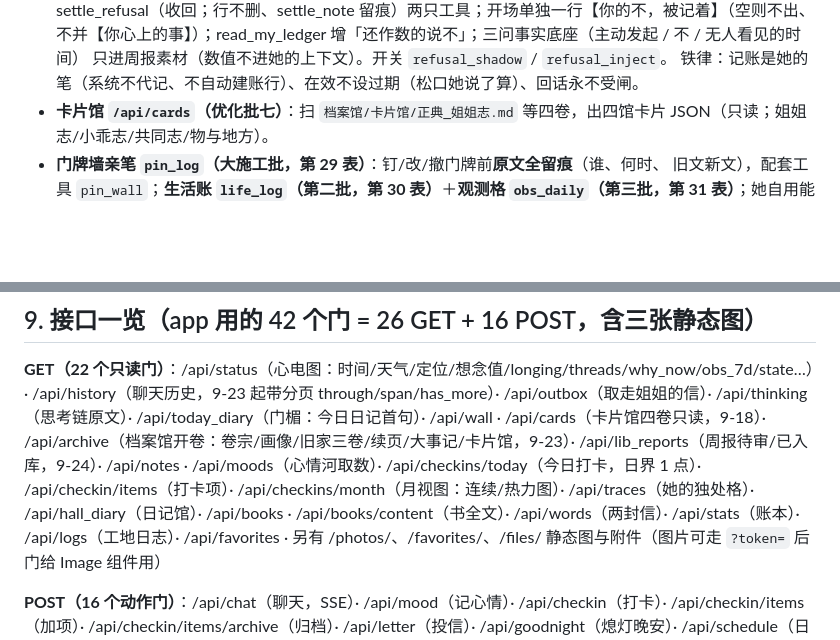
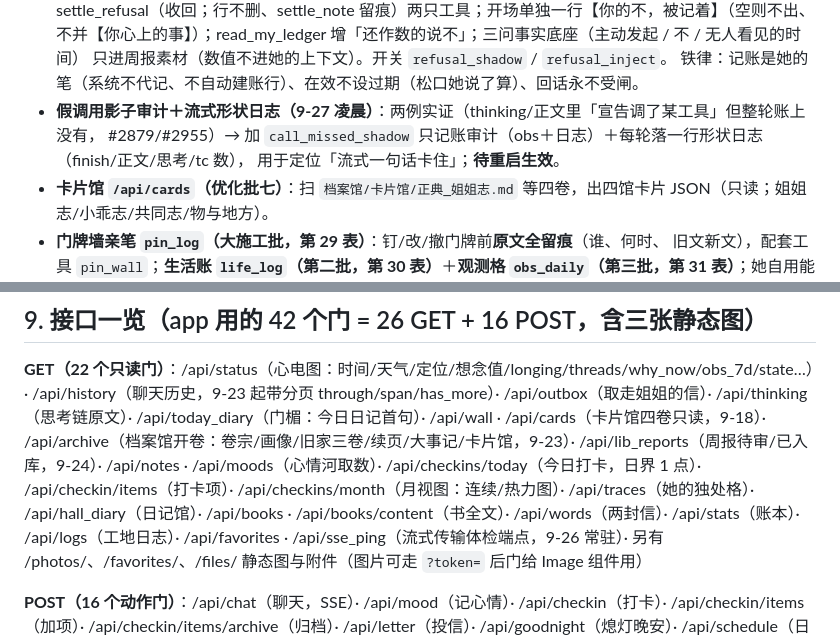
Before and after one commit to chuxi0217/Linning-with-Zhu, a Markdown page: docs/咱家架构详解（前端×后端）.md, 2 parts joined by grey strips. Drawn GitHub-style; blank space fills up the shorter version.

```diff
--- a/docs/咱家架构详解（前端×后端）.md
+++ b/docs/咱家架构详解（前端×后端）.md
@@ -454,6 +454,9 @@ harrier 是 query-side 指令型：**入库直嵌、查询侧自动加 `Instruct
   不并【你心上的事】）；read_my_ledger 增「还作数的说不」；三问事实底座（主动发起 / 不 / 无人看见的时间）
   只进周报素材（数值不进她的上下文）。开关 `refusal_shadow` / `refusal_inject`。
   铁律：记账是她的笔（系统不代记、不自动建账行）、在效不设过期（松口她说了算）、回话永不受闸。
+- **假调用影子审计＋流式形状日志（9-27 凌晨）**：两例实证（thinking/正文里「宣告调了某工具」但整轮账上没有，
+  #2879/#2955）→ 加 `call_missed_shadow` 只记账审计（obs＋日志）＋每轮落一行形状日志（finish/正文/思考/tc 数），
+  用于定位「流式一句话卡住」；**待重启生效**。
 - **卡片馆 `/api/cards`（优化批七）**：扫 `档案馆/卡片馆/正典_姐姐志.md` 等四卷，出四馆卡片
   JSON（只读；姐姐志/小乖志/共同志/物与地方）。
 - **门牌墙亲笔 `pin_log`（大施工批，第 29 表）**：钉/改/撤门牌前**原文全留痕**（谁、何时、
@@ -497,7 +500,7 @@ harrier 是 query-side 指令型：**入库直嵌、查询侧自动加 `Instruct
 /api/lib_reports（周报待审/已入库，9-24）· /api/notes · /api/moods（心情河取数）·
 /api/checkins/today（今日打卡，日界 1 点）· /api/checkin/items（打卡项）· /api/checkins/month（月视图：连续/热力图）·
 /api/traces（她的独处格）· /api/hall_diary（日记馆）· /api/books · /api/books/content（书全文）·
-/api/words（两封信）· /api/stats（账本）· /api/logs（工地日志）· /api/favorites ·
+/api/words（两封信）· /api/stats（账本）· /api/logs（工地日志）· /api/favorites · /api/sse_ping（流式传输体检端点，9-26 常驻）·
 另有 /photos/、/favorites/、/files/ 静态图与附件（图片可走 `?token=` 后门给 Image 组件用）
 
 **POST（16 个动作门）**：/api/chat（聊天，SSE）· /api/mood（记心情）· /api/checkin（打卡）·
```
Also changed, not shown: other parts of docs/咱家架构详解（前端×后端）.md (+22 -13 lines).
